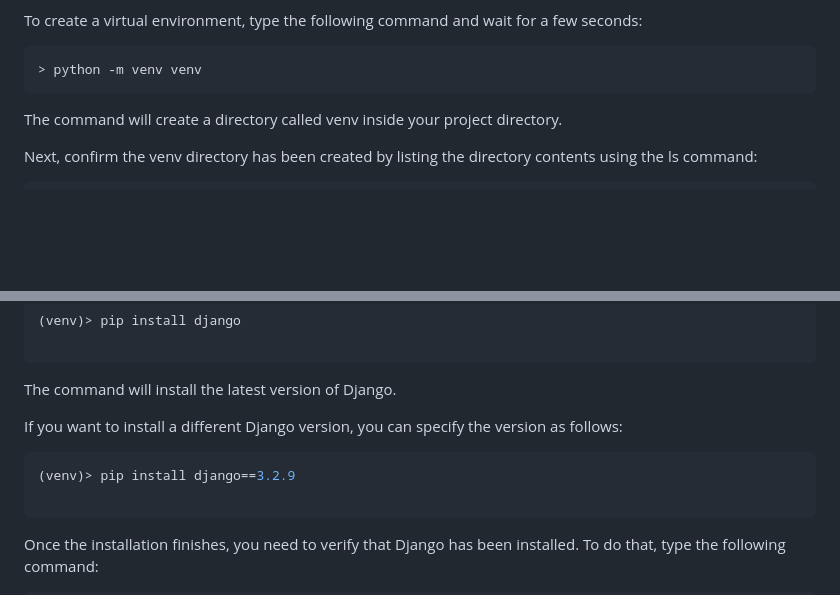
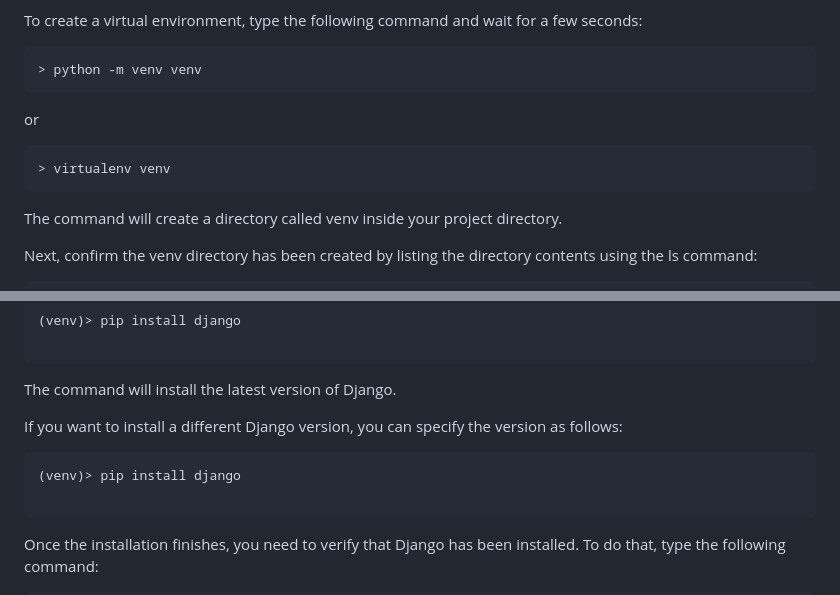
Before and after one commit to Kashishsingla111/ThaparSummerSchool_2k23, a Markdown page: Installation of Django/Windows/README.md, 2 parts joined by grey strips. Rendered like a GitHub page; blank space fills up the shorter version.

````diff
--- a/Installation of Django/Windows/README.md
+++ b/Installation of Django/Windows/README.md
@@ -82,7 +82,11 @@ To create a virtual environment, type the following command and wait for a few s
 ```bash
 > python -m venv venv
 ```
+or
 
+```bash
+> virtualenv venv
+```
 The command will create a directory called venv inside your project directory.
 
 Next, confirm the venv directory has been created by listing the directory contents using the ls command:
@@ -131,7 +135,7 @@ The command will install the latest version of Django.
 If you want to install a different Django version, you can specify the version as follows:
 
 ```bash
-(venv)> pip install django==3.2.9
+(venv)> pip install django
 
 ```
 Once the installation finishes, you need to verify that Django has been installed. To do that, type the following command:
````
